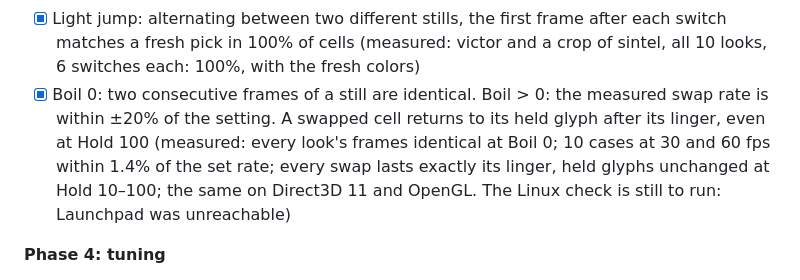
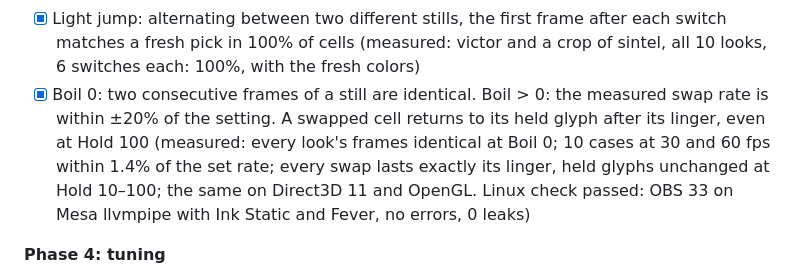
Before and after one commit to donliggett/glyphnotic, a Markdown page: docs/SPEC.md, the part around the change. Rendered like a GitHub page.

```diff
--- a/docs/SPEC.md
+++ b/docs/SPEC.md
@@ -303,7 +303,7 @@ A builder starting a phase first reads `docs/BUILDER-NOTES.md`, the previous pha
 - [x] Soften, Hold, Settle, Boil, Boil spread, Boil linger, Light jump (measured: Soften matches the reference in ≥ 99.99% of cells in 14 still cases, every mismatch a cost gap under 1e-10; Hold keeps exactly the glyphs the reference's costs predict in 7 cases; Settle follows its formula within 3e-8)
 - [x] Flicker test: a still plus fresh Gaussian noise (σ = 2/255) every frame, 600 frames. Report the share of cells that change glyph per frame for each look, with motion off and at the look's settings. At the look's settings, non-boiling looks change ≤ 3% of cells per frame (measured on victor: 2.3–47% with motion off, 0.00–0.11% for the eight non-boiling looks at their settings; Static 3.8%, Fever 11.4%)
 - [x] Light jump: alternating between two different stills, the first frame after each switch matches a fresh pick in 100% of cells (measured: victor and a crop of sintel, all 10 looks, 6 switches each: 100%, with the fresh colors)
-- [x] Boil 0: two consecutive frames of a still are identical. Boil > 0: the measured swap rate is within ±20% of the setting. A swapped cell returns to its held glyph after its linger, even at Hold 100 (measured: every look's frames identical at Boil 0; 10 cases at 30 and 60 fps within 1.4% of the set rate; every swap lasts exactly its linger, held glyphs unchanged at Hold 10–100; the same on Direct3D 11 and OpenGL. The Linux check is still to run: Launchpad was unreachable)
+- [x] Boil 0: two consecutive frames of a still are identical. Boil > 0: the measured swap rate is within ±20% of the setting. A swapped cell returns to its held glyph after its linger, even at Hold 100 (measured: every look's frames identical at Boil 0; 10 cases at 30 and 60 fps within 1.4% of the set rate; every swap lasts exactly its linger, held glyphs unchanged at Hold 10–100; the same on Direct3D 11 and OpenGL. Linux check passed: OBS 33 on Mesa llvmpipe with Ink Static and Fever, no errors, 0 leaks)
 
 **Phase 4: tuning**
 - [ ] `K_mode` set for each mode, and every slider range trimmed to the span that looks deliberate
```
Also changed, not shown: docs/build-history/phase-3.md (+36 -14 lines), docs/build-history/phase-3-linux-obs.png (added).
